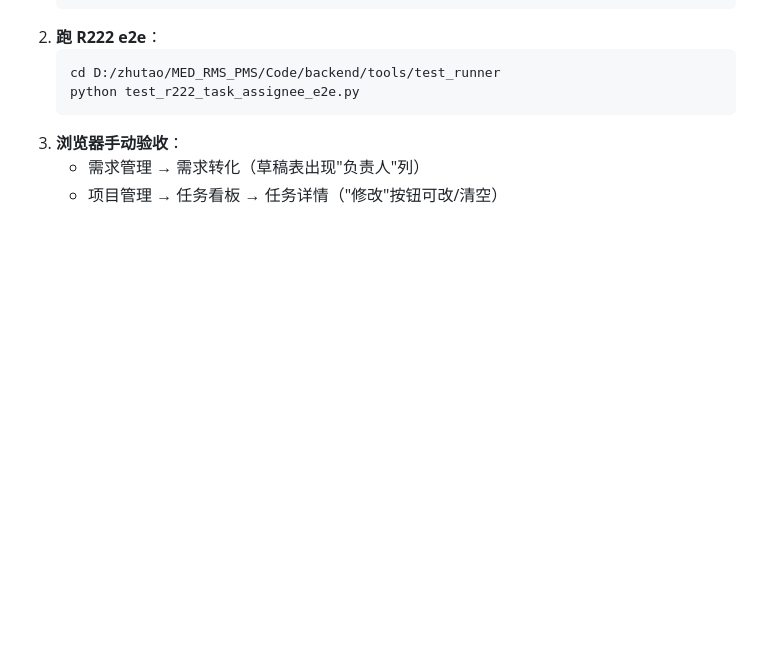
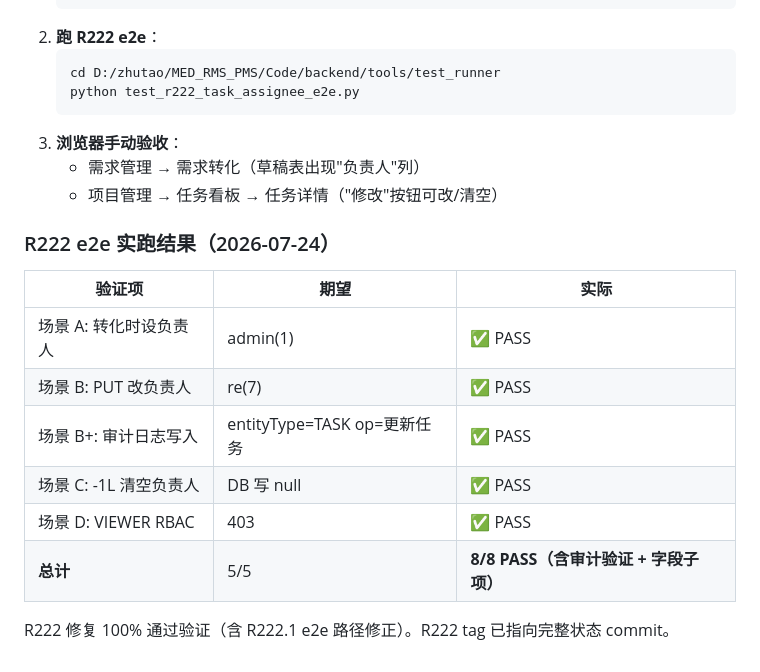
Before and after one commit to zhutao198/MED_RMS_PMS, a Markdown page: CONTEXT.md, the part around the change. Drawn GitHub-style; blank space fills up the shorter version.

Commit message:
R222.1: 同步 CONTEXT 实跑 8/8 PASS 结果

```diff
--- a/CONTEXT.md
+++ b/CONTEXT.md
@@ -298,3 +298,15 @@ npx playwright test --reporter=list
 3. **浏览器手动验收**：
    - 需求管理 → 需求转化（草稿表出现"负责人"列）
    - 项目管理 → 任务看板 → 任务详情（"修改"按钮可改/清空）
+
+### R222 e2e 实跑结果（2026-07-24）
+| 验证项 | 期望 | 实际 |
+|--------|------|------|
+| 场景 A: 转化时设负责人 | admin(1) | ✅ PASS |
+| 场景 B: PUT 改负责人 | re(7) | ✅ PASS |
+| 场景 B+: 审计日志写入 | entityType=TASK op=更新任务 | ✅ PASS |
+| 场景 C: -1L 清空负责人 | DB 写 null | ✅ PASS |
+| 场景 D: VIEWER RBAC | 403 | ✅ PASS |
+| **总计** | 5/5 | **8/8 PASS（含审计验证 + 字段子项）**|
+
+R222 修复 100% 通过验证（含 R222.1 e2e 路径修正）。R222 tag 已指向完整状态 commit。
```
